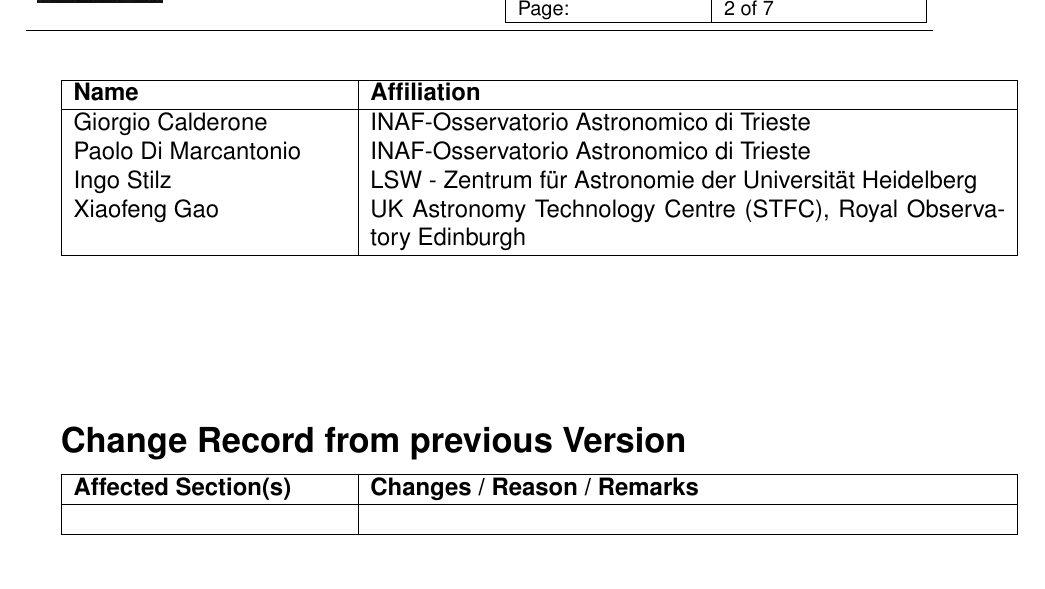
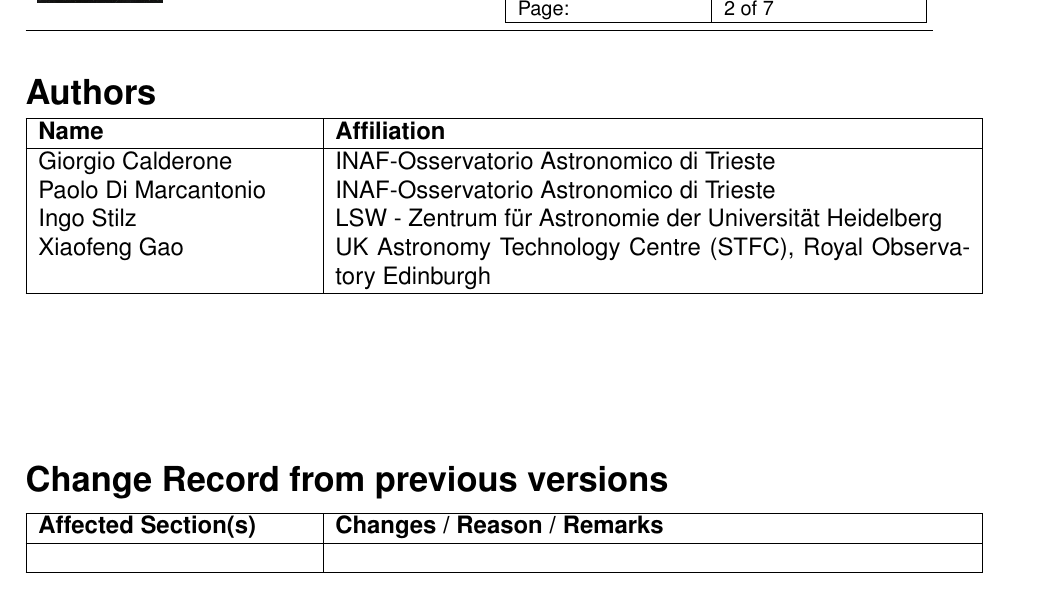
Before and after one commit to theomatt/ESOLatexTemplate, a LaTeX document (template.tex): part of page 2 of 7, cut so that both start at the same text. Compiled offline with pdfLaTeX.

Commit message:
Minor changes

```diff
--- a/template.tex
+++ b/template.tex
@@ -37,6 +37,11 @@
 
 \esoheader{}
 
+\noindent
+{\Large \bf Authors}
+\medskip
+
+\noindent
 \begin{tabular}{ |p{0.3\textwidth}|p{0.7\textwidth}| }
   \hline
       {\bf Name} & {\bf Affiliation}\\
@@ -50,9 +55,11 @@
 
 \vspace{3cm}
 
-{\Large \bf Change Record from previous Version}
+\noindent
+{\Large \bf Change Record from previous versions}
 \medskip
 
+\noindent
 \begin{tabular}{ |p{0.3\textwidth}|p{0.7\textwidth}| }
   \hline
       {\bf Affected Section(s)} & {\bf Changes / Reason / Remarks}\\
```
